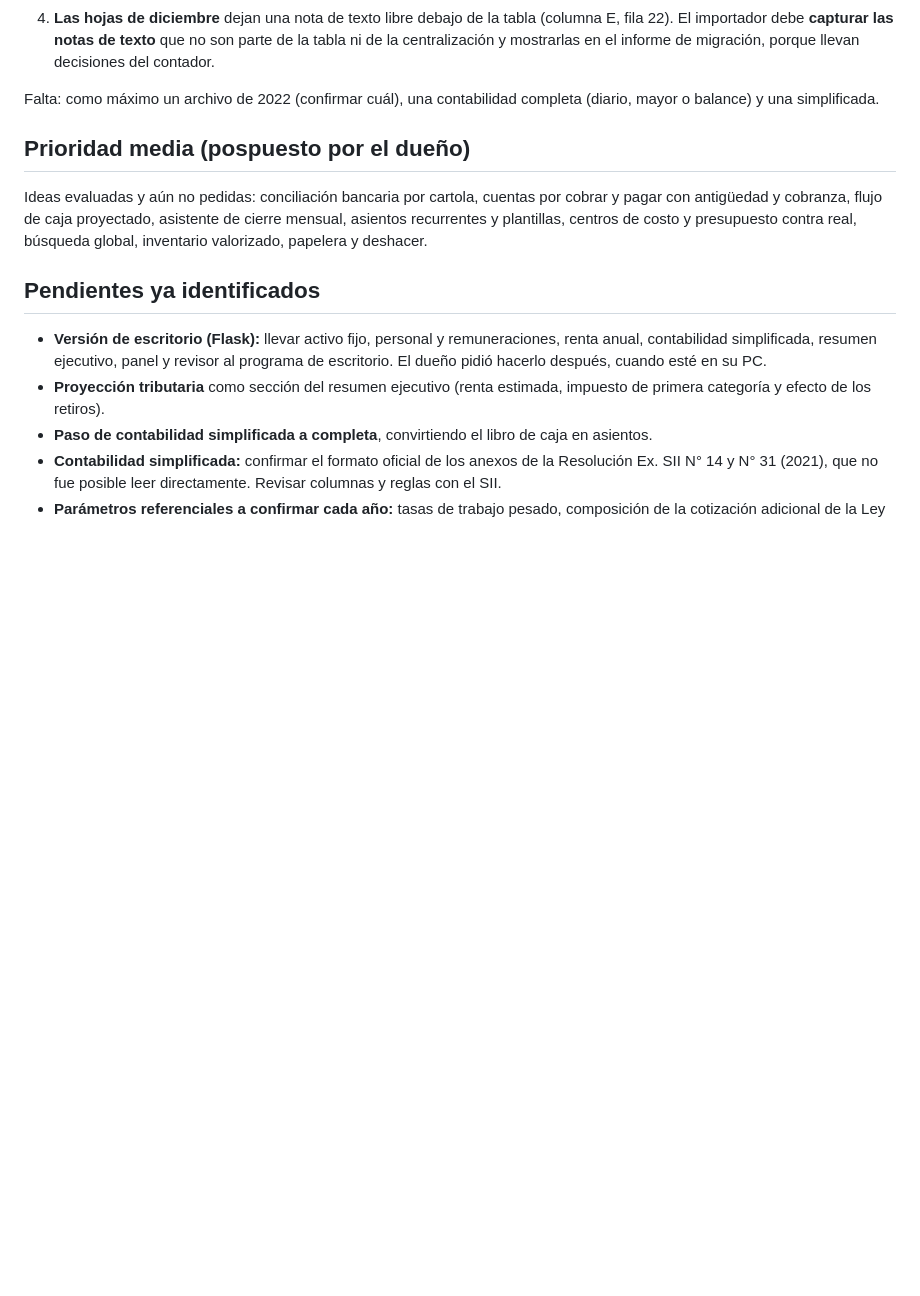
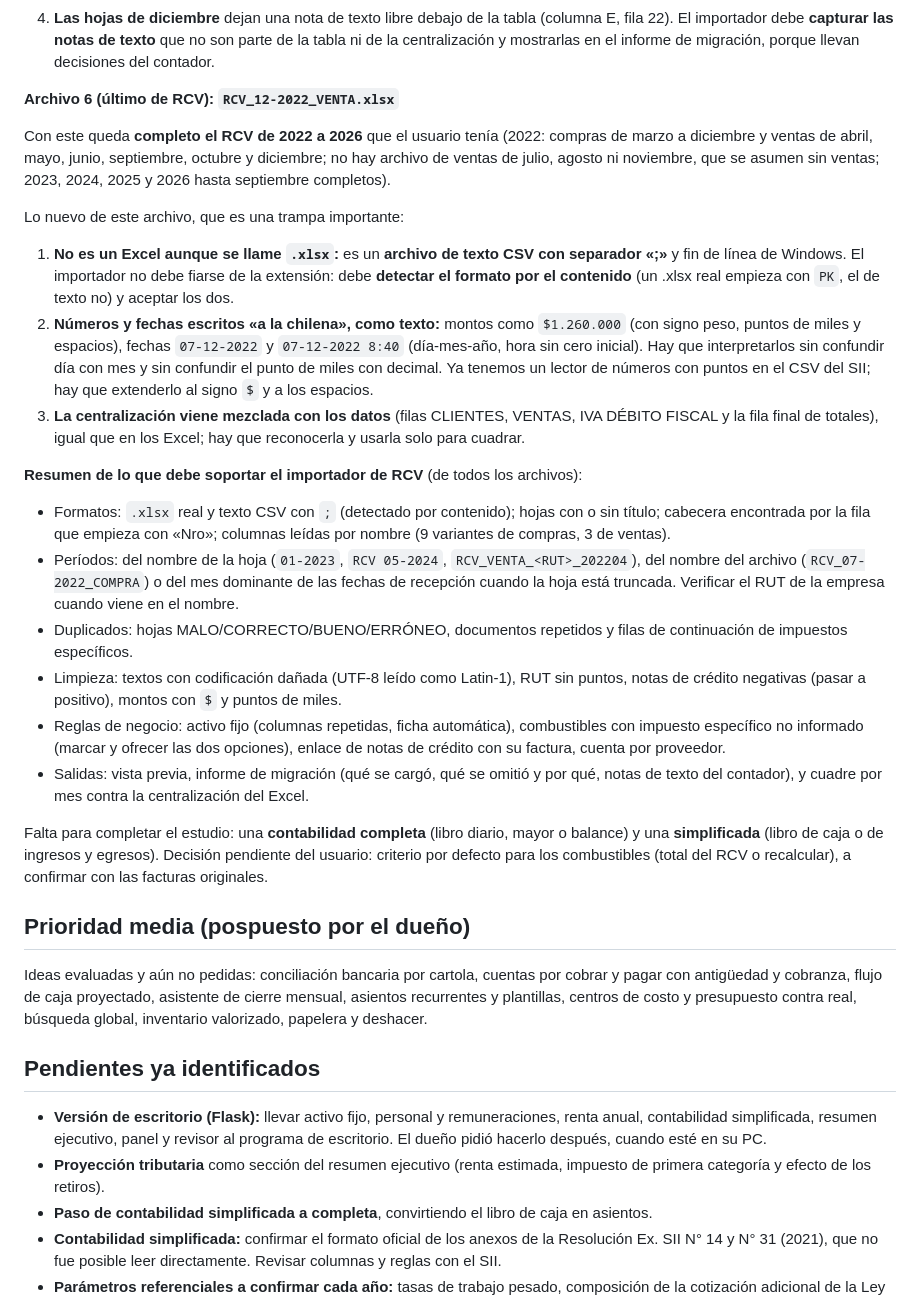
Before and after one commit to majarad20-cpu/CONTABILIDAD-COMPLETA, a Markdown page: PENDIENTES.md, the part around the change. Rendered like a GitHub page; blank space fills up the shorter version.

Commit message:
Pendientes: último archivo de RCV 2022 y requisitos del importador
Co-Authored-By: Claude Sonnet 5.5 <noreply@anthropic.com>
Claude-Session: https://claude.ai/code/session_018bWc46BRvX5PHQ4cLAnTjm

```diff
--- a/PENDIENTES.md
+++ b/PENDIENTES.md
@@ -123,7 +123,25 @@ Otras novedades:
 3. **Una sola venta** en septiembre de 2022 (540.000 neto): la actividad comercial es pequeña al comienzo.
 4. **Las hojas de diciembre** dejan una nota de texto libre debajo de la tabla (columna E, fila 22). El importador debe **capturar las notas de texto** que no son parte de la tabla ni de la centralización y mostrarlas en el informe de migración, porque llevan decisiones del contador.
 
-Falta: como máximo un archivo de 2022 (confirmar cuál), una contabilidad completa (diario, mayor o balance) y una simplificada.
+
+**Archivo 6 (último de RCV): `RCV_12-2022_VENTA.xlsx`**
+
+Con este queda **completo el RCV de 2022 a 2026** que el usuario tenía (2022: compras de marzo a diciembre y ventas de abril, mayo, junio, septiembre, octubre y diciembre; no hay archivo de ventas de julio, agosto ni noviembre, que se asumen sin ventas; 2023, 2024, 2025 y 2026 hasta septiembre completos).
+
+Lo nuevo de este archivo, que es una trampa importante:
+1. **No es un Excel aunque se llame `.xlsx`:** es un **archivo de texto CSV con separador «;»** y fin de línea de Windows. El importador no debe fiarse de la extensión: debe **detectar el formato por el contenido** (un .xlsx real empieza con `PK`, el de texto no) y aceptar los dos.
+2. **Números y fechas escritos «a la chilena», como texto:** montos como ` $1.260.000 ` (con signo peso, puntos de miles y espacios), fechas `07-12-2022` y `07-12-2022 8:40` (día-mes-año, hora sin cero inicial). Hay que interpretarlos sin confundir día con mes y sin confundir el punto de miles con decimal. Ya tenemos un lector de números con puntos en el CSV del SII; hay que extenderlo al signo `$` y a los espacios.
+3. **La centralización viene mezclada con los datos** (filas CLIENTES, VENTAS, IVA DÉBITO FISCAL y la fila final de totales), igual que en los Excel; hay que reconocerla y usarla solo para cuadrar.
+
+**Resumen de lo que debe soportar el importador de RCV** (de todos los archivos):
+- Formatos: `.xlsx` real y texto CSV con `;` (detectado por contenido); hojas con o sin título; cabecera encontrada por la fila que empieza con «Nro»; columnas leídas por nombre (9 variantes de compras, 3 de ventas).
+- Períodos: del nombre de la hoja (`01-2023`, `RCV 05-2024`, `RCV_VENTA_<RUT>_202204`), del nombre del archivo (`RCV_07-2022_COMPRA`) o del mes dominante de las fechas de recepción cuando la hoja está truncada. Verificar el RUT de la empresa cuando viene en el nombre.
+- Duplicados: hojas MALO/CORRECTO/BUENO/ERRÓNEO, documentos repetidos y filas de continuación de impuestos específicos.
+- Limpieza: textos con codificación dañada (UTF-8 leído como Latin-1), RUT sin puntos, notas de crédito negativas (pasar a positivo), montos con `$` y puntos de miles.
+- Reglas de negocio: activo fijo (columnas repetidas, ficha automática), combustibles con impuesto específico no informado (marcar y ofrecer las dos opciones), enlace de notas de crédito con su factura, cuenta por proveedor.
+- Salidas: vista previa, informe de migración (qué se cargó, qué se omitió y por qué, notas de texto del contador), y cuadre por mes contra la centralización del Excel.
+
+Falta para completar el estudio: una **contabilidad completa** (libro diario, mayor o balance) y una **simplificada** (libro de caja o de ingresos y egresos). Decisión pendiente del usuario: criterio por defecto para los combustibles (total del RCV o recalcular), a confirmar con las facturas originales.
 
 
 ## Prioridad media (pospuesto por el dueño)
```
